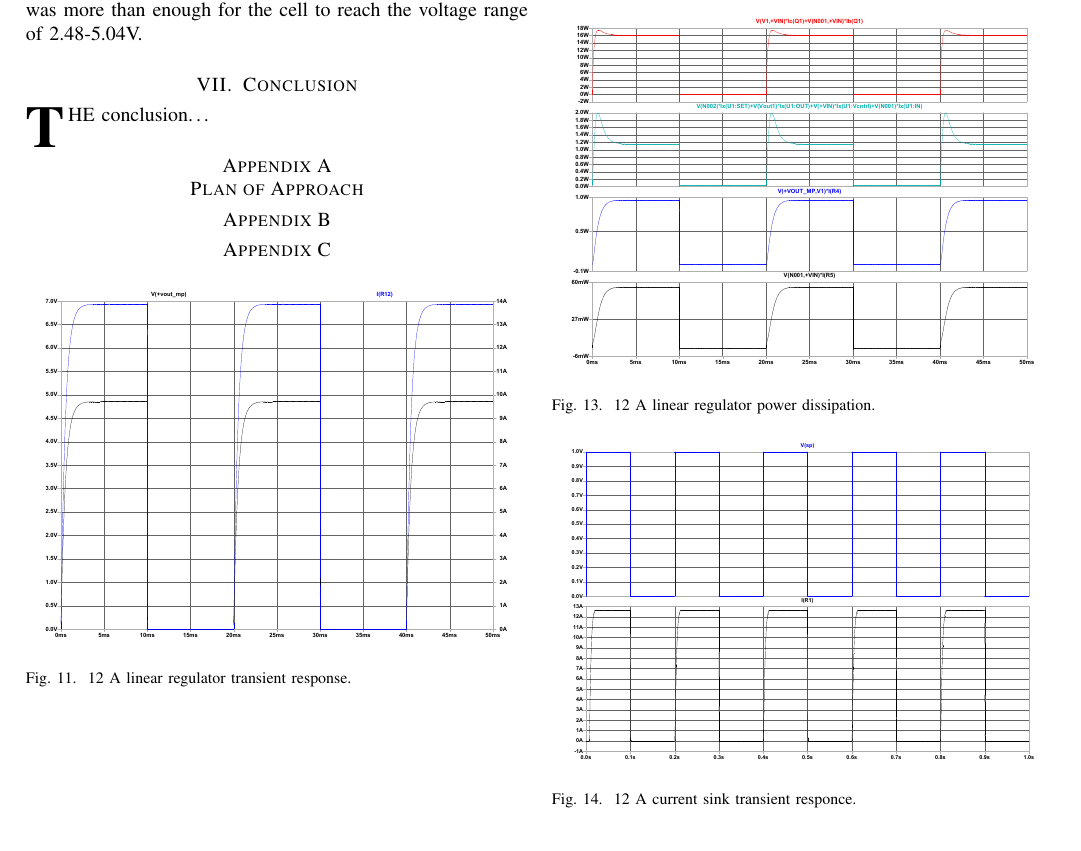
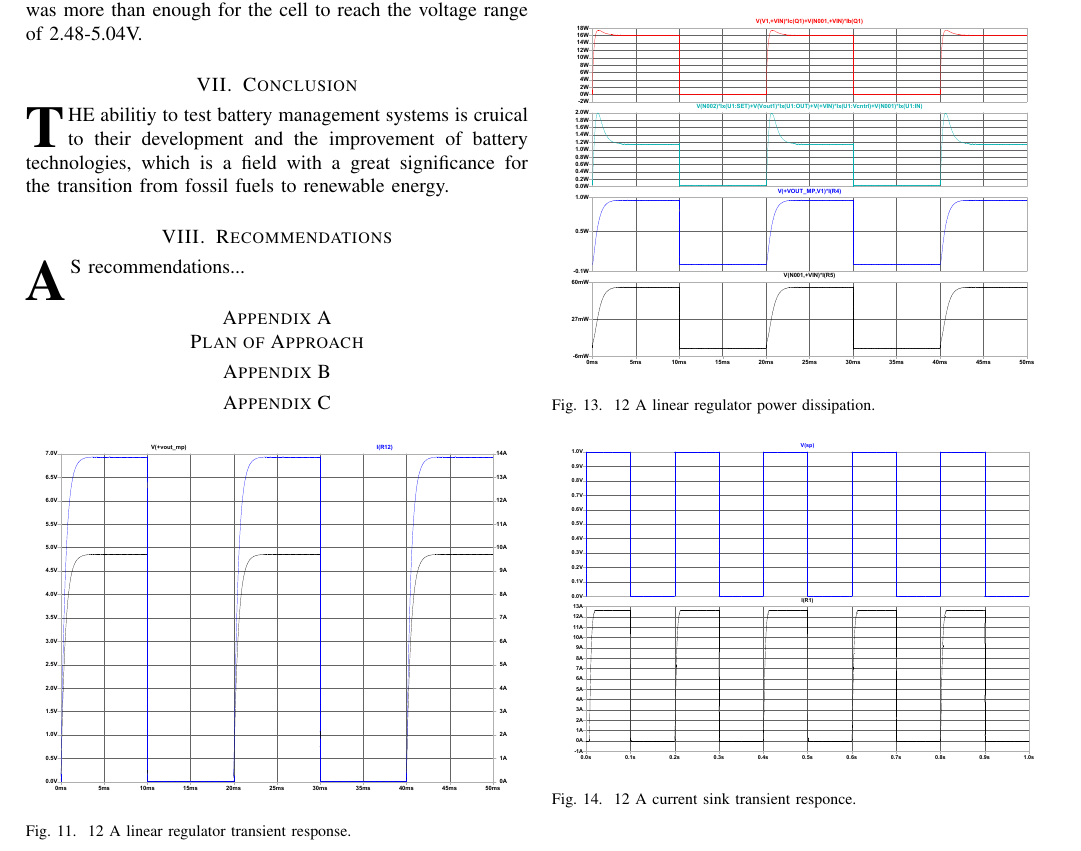
Before and after one commit to HeinVerhallen/Hardware_Simulator, a LaTeX paper (Documentation/Model Design Document/Main.tex, which reads Documentation/Model Design Document/Conclusion.tex, Documentation/Model Design Document/Recommendations.tex): part of page 6 of 9, cut so that both start at the same text. Compiled offline with pdfLaTeX.

Commit message:
Documentation Update
Added recommendation

```diff
--- a/Documentation/Model Design Document/Conclusion.tex
+++ b/Documentation/Model Design Document/Conclusion.tex
@@ -1,2 +1,5 @@
 \IEEEPARstart
-{T}{he} conclusion\dots
+{T}{he} abilitiy to test battery management systems is cruical
+to their development and the improvement of battery technologies,
+which is a field with a great significance for the transition
+from fossil fuels to renewable energy.
--- a/Documentation/Model Design Document/Main.tex
+++ b/Documentation/Model Design Document/Main.tex
@@ -370,6 +370,8 @@ BatteryNL, BMS, Li-ion, cell.
 \section{Conclusion}
 \input{Conclusion}
 
+\section{Recommendations}
+\input{Recommendations}
 
 
 
--- /dev/null
+++ b/Documentation/Model Design Document/Recommendations.tex
@@ -0,0 +1,2 @@
+\IEEEPARstart
+{A}{s} recommendations...
```
